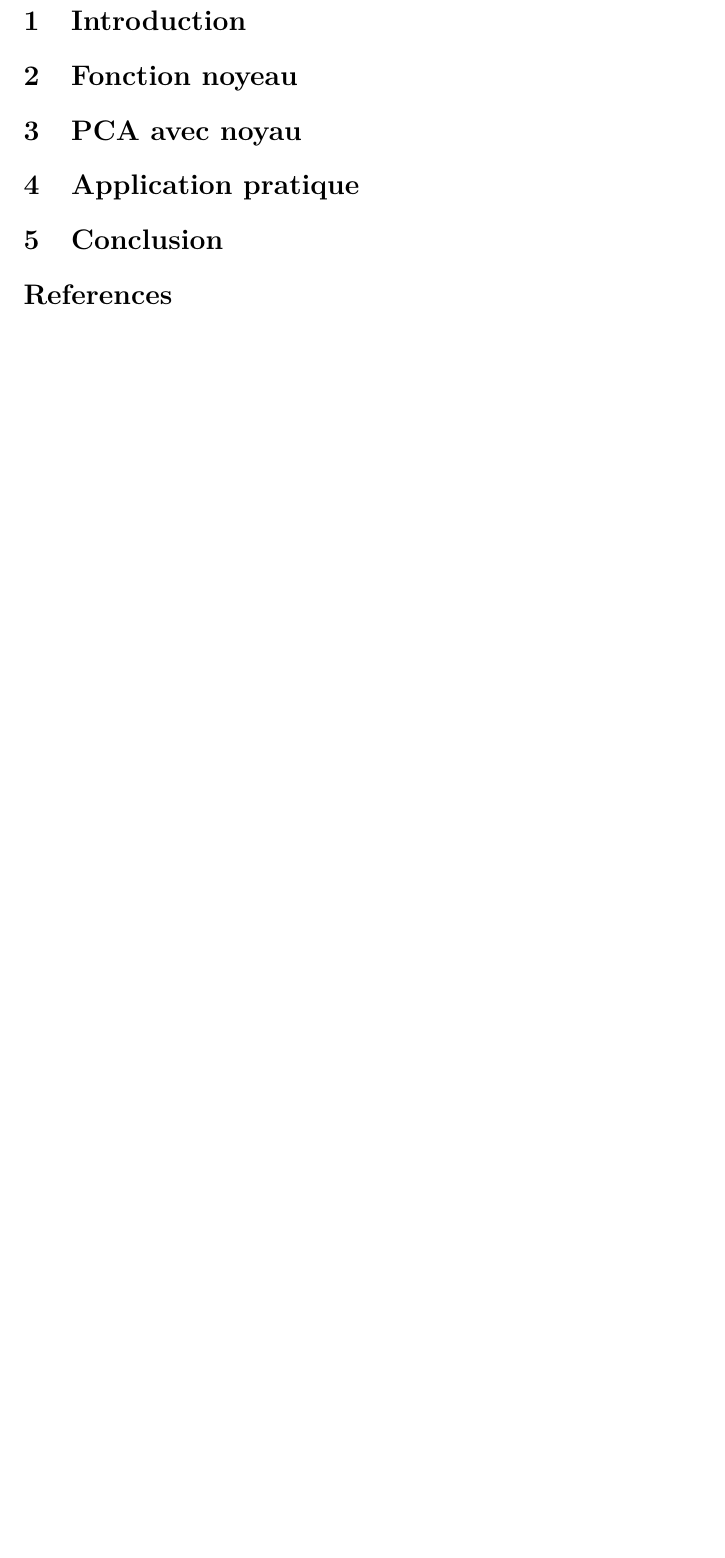
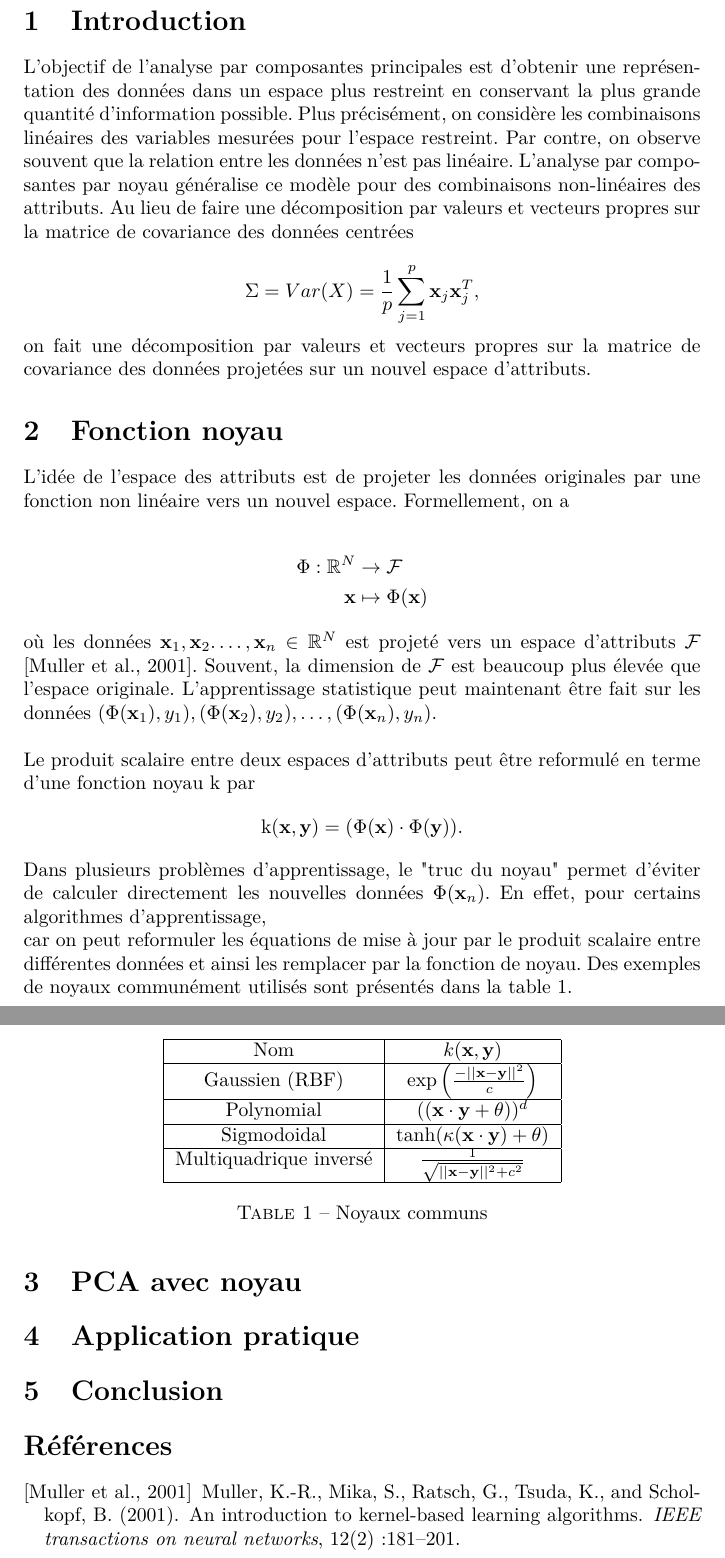
Before and after one commit to chblw/stt7330-projet1, a LaTeX document (stt-projet1.tex, which reads intro.tex, kernel.tex): part of page 3 of 3 before the commit and two parts of pages 3 and 4 of 4 after it, the two joined at a grey line, cut so that both start at the same text, the shorter picture padded with empty space. Compiled offline with pdfLaTeX.

Commit message:
debut intro et expliquer kernels

```diff
--- a/intro.tex
+++ b/intro.tex
@@ -1 +1,7 @@
 \section{Introduction}
+
+L'objectif de l'analyse par composantes principales est d'obtenir une représentation des données dans un espace plus restreint en conservant la plus grande quantité d'information possible. Plus précisément, on considère les combinaisons linéaires des variables mesurées pour l'espace restreint. Par contre, on observe souvent que la relation entre les données n'est pas linéaire. L'analyse par composantes par noyau généralise ce modèle pour des combinaisons non-linéaires des attributs. Au lieu de faire une décomposition par valeurs et vecteurs propres sur la matrice de covariance des données centrées
+
+$$\Sigma = Var(X) = \frac{1}{p} \sum_{j = 1}^{p}   \textbf{x}_j\textbf{x}_j^{T},$$
+
+on fait une décomposition par valeurs et vecteurs propres sur la matrice de covariance des données projetées sur un nouvel espace d'attributs.
--- a/kernel.tex
+++ b/kernel.tex
@@ -1 +1,31 @@
-\section{Fonction noyeau}
+\section{Fonction noyau}
+
+L'idée de l'espace des attributs est de projeter les données originales par une fonction non linéaire vers un nouvel espace. Formellement, on a
+
+\begin{align*}
+\Phi : \mathbb{R}^N &\to \mathcal{F} \\
+\textbf{x} &\mapsto \Phi(\textbf{x})
+\end{align*}
+
+où les données $\textbf{x}_1, \textbf{x}_2. \dots, \textbf{x}_n \in \mathbb{R}^N$ est projeté vers un espace d'attributs $\mathcal{F}$ \cite{muller2001introduction}. Souvent, la dimension de $\mathcal{F}$ est beaucoup plus élevée que l'espace originale. L'apprentissage statistique peut maintenant être fait sur les données $(\Phi(\textbf{x}_1), y_1), (\Phi(\textbf{x}_2), y_2), \dots, (\Phi(\textbf{x}_n), y_n)$. \\
+
+Le produit scalaire entre deux espaces d'attributs peut être reformulé en terme d'une fonction noyau $\textrm{k}$ par
+$$\textrm{k}(\textbf{x}, \textbf{y}) = (\Phi(\textbf{x})\cdot \Phi(\textbf{y})).$$
+Dans plusieurs problèmes d'apprentissage, le "truc du noyau" permet d'éviter de calculer directement les nouvelles données $\Phi(\textbf{x}_n)$. En effet, pour certains algorithmes d'apprentissage,
+
+
+car on peut reformuler les équations de mise à jour par le produit scalaire entre différentes données et ainsi les remplacer par la fonction de noyau. Des exemples de noyaux communément utilisés sont présentés dans la table \ref{tab:kernels}.
+
+\begin{table}[H]
+	\centering
+\begin{tabular}{|c|c|}
+	\hline
+	         Nom           &                  $k(\textbf{x}, \textbf{y})$                  \\ \hline
+	    Gaussien (RBF)     & $\exp \left(\frac{-|| \textbf{x} - \textbf{y}||^2}{c}\right)$ \\ \hline
+	      Polynomial       &         $((\textbf{x} \cdot \textbf{y} + \theta))^d$          \\ \hline
+	     Sigmodoidal       &    $\tanh (\kappa (\textbf{x} \cdot \textbf{y}) + \theta)$    \\ \hline
+	Multiquadrique inversé &     $\frac{1}{\sqrt{||\textbf{x}-\textbf{y}||^2 + c^2}}$      \\ \hline
+\end{tabular}
+\caption{Noyaux communs}
+\label{tab:kernels}
+\end{table}
--- a/stt-projet1.tex
+++ b/stt-projet1.tex
@@ -2,7 +2,7 @@
 \usepackage[utf8]{inputenc}
 \usepackage[T1]{fontenc}
 \usepackage{lmodern}
-\usepackage[english]{babel}
+\usepackage[french]{babel}
 \usepackage{multicol}
 \usepackage{amsmath}
 \usepackage{amssymb}
```
Also changed, not shown: kPCA.tex (line endings or trailing spaces), stt-projet1.pdf.
